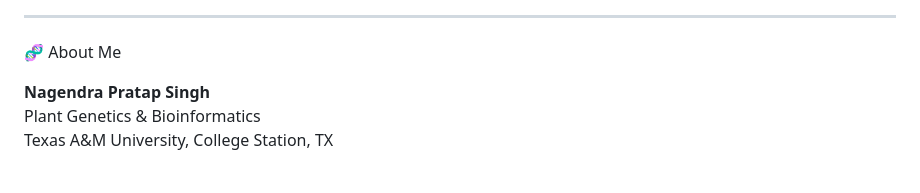
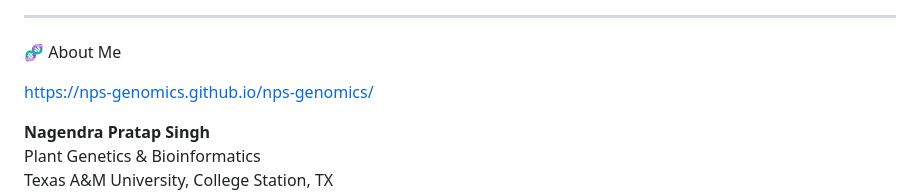
Before and after one commit to nps-genomics/nps-genomics, a Markdown page: README.md, the part around the change. GitHub-like rendering; blank space fills up the shorter version.

Commit message:
Add personal website link to README

```diff
--- a/README.md
+++ b/README.md
@@ -10,6 +10,8 @@
 
 ---
 🧬 About Me
+
+https://nps-genomics.github.io/nps-genomics/
 
 **Nagendra Pratap Singh**
 Plant Genetics & Bioinformatics
```
